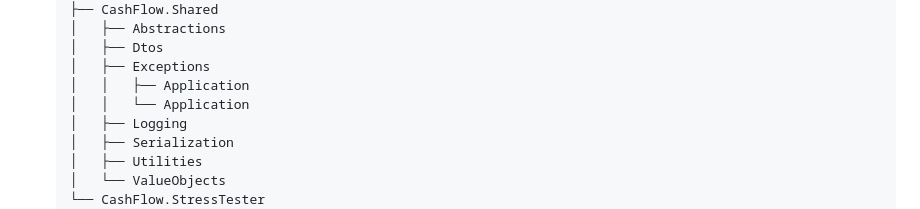
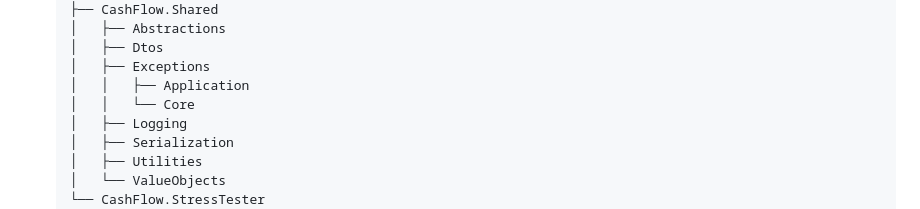
Before and after one commit to rkdcoder/cashflow, a Markdown page: README.md, the part around the change. GitHub-like rendering.

Commit message:
Update README.md folder structure correction

```diff
--- a/README.md
+++ b/README.md
@@ -160,7 +160,7 @@ A solução foi organizada conforme definido no desenho a seguir, garantindo cla
   │   ├── Dtos
   │   ├── Exceptions
   │   │   ├── Application
-  │   │   └── Application
+  │   │   └── Core
   │   ├── Logging
   │   ├── Serialization
   │   ├── Utilities
```
